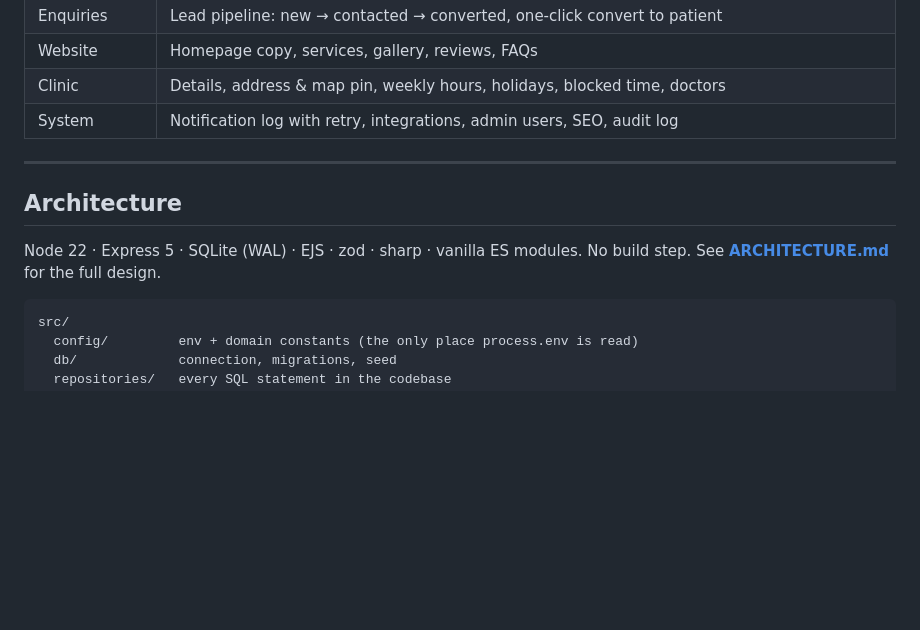
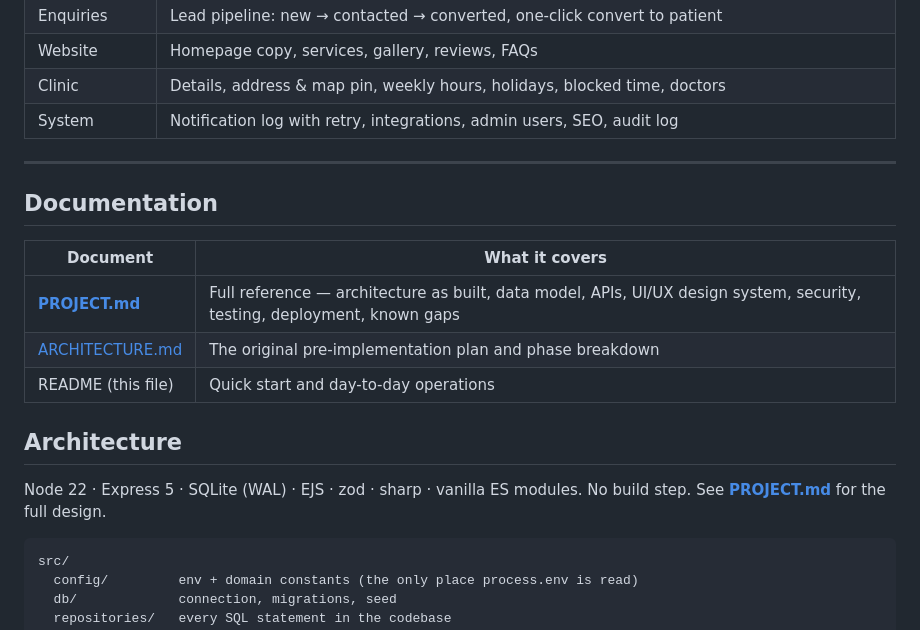
Before and after one commit to Das-Rabindra/clinic, a Markdown page: README.md, the part around the change. Drawn GitHub-style; blank space fills up the shorter version.

````diff
--- a/README.md
+++ b/README.md
@@ -61,10 +61,18 @@ reference plus mobile number.
 
 ---
 
+## Documentation
+
+| Document | What it covers |
+|---|---|
+| **[PROJECT.md](PROJECT.md)** | Full reference — architecture as built, data model, APIs, UI/UX design system, security, testing, deployment, known gaps |
+| [ARCHITECTURE.md](ARCHITECTURE.md) | The original pre-implementation plan and phase breakdown |
+| README (this file) | Quick start and day-to-day operations |
+
 ## Architecture
 
 Node 22 · Express 5 · SQLite (WAL) · EJS · zod · sharp · vanilla ES modules.
-No build step. See **[ARCHITECTURE.md](ARCHITECTURE.md)** for the full design.
+No build step. See **[PROJECT.md](PROJECT.md)** for the full design.
 
 ```
 src/
````
Also changed, not shown: ARCHITECTURE.md (+5 -0 lines), PROJECT.md (added, +570 -0 lines).
